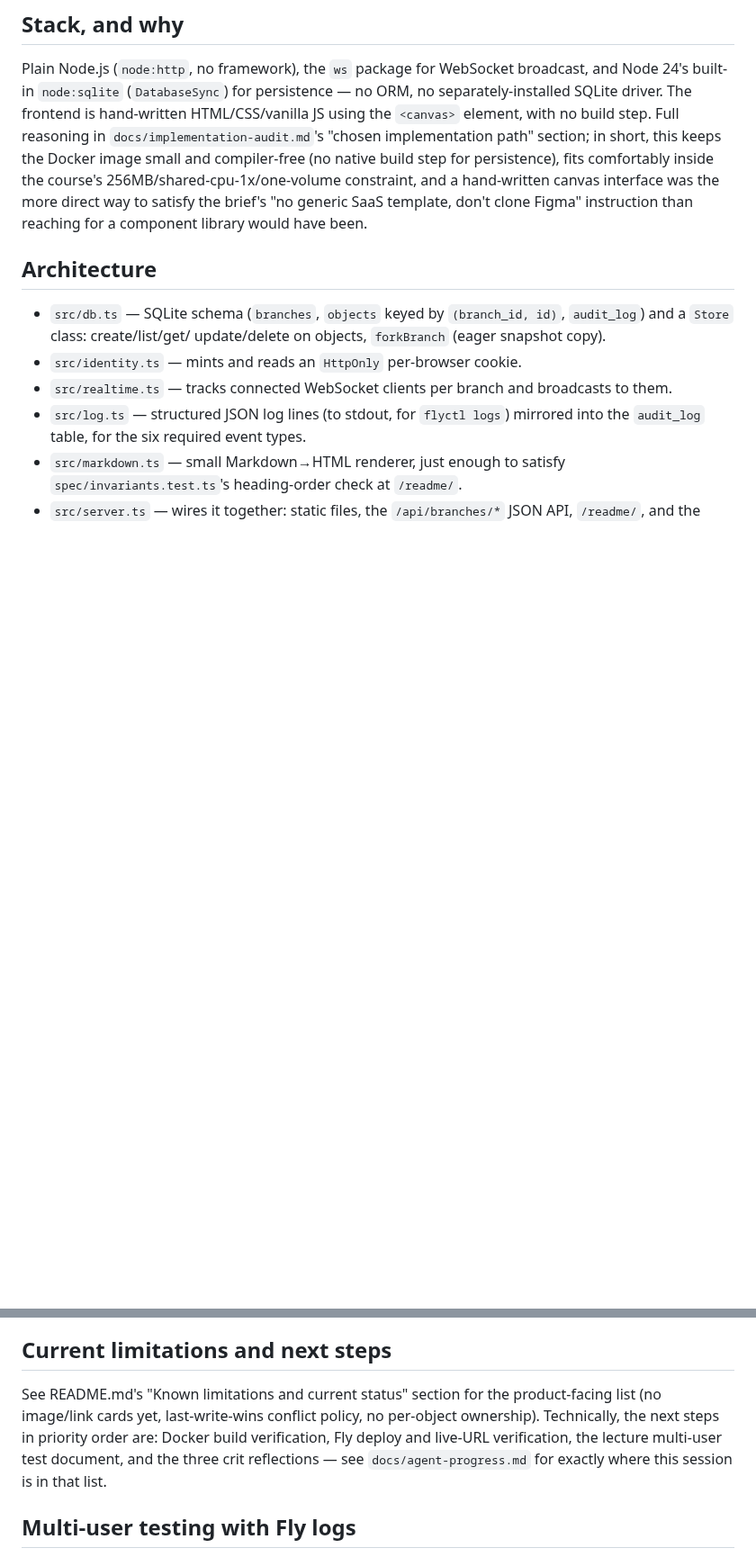
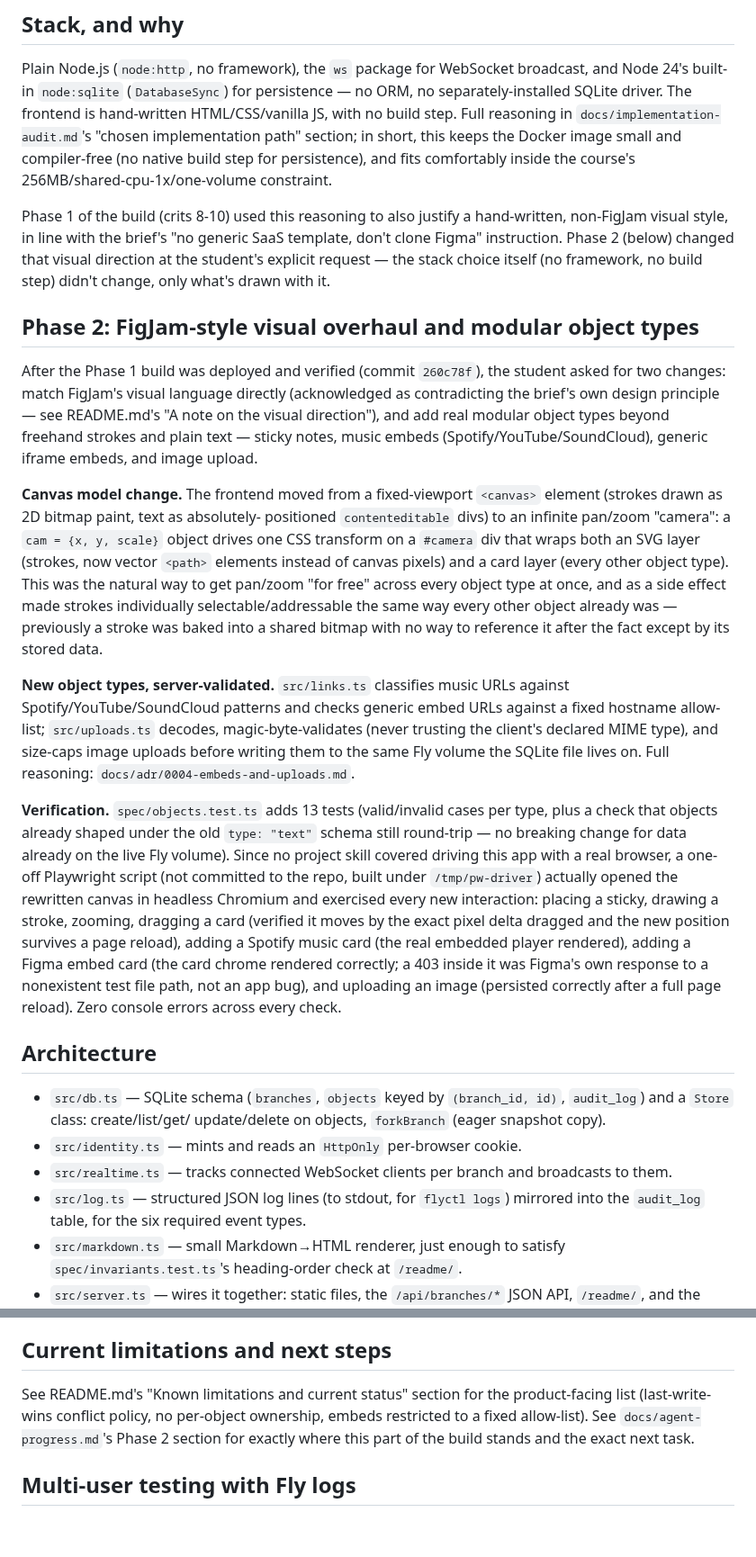
Before and after one commit to comp4020-agentic-coding-studio/comp4020-final-tejastagra, a Markdown page: PROCESS.md, 2 parts joined by grey strips. Shown at 90% size. Drawn GitHub-style; blank space fills up the shorter version.

```diff
--- a/PROCESS.md
+++ b/PROCESS.md
@@ -17,14 +17,61 @@ crits 8, 9 and 10 retrospectively rather than across their original weeks.
 Plain Node.js (`node:http`, no framework), the `ws` package for WebSocket
 broadcast, and Node 24's built-in `node:sqlite` (`DatabaseSync`) for
 persistence — no ORM, no separately-installed SQLite driver. The frontend is
-hand-written HTML/CSS/vanilla JS using the `<canvas>` element, with no build
-step. Full reasoning in `docs/implementation-audit.md`'s "chosen
-implementation path" section; in short, this keeps the Docker image small
-and compiler-free (no native build step for persistence), fits comfortably
-inside the course's 256MB/shared-cpu-1x/one-volume constraint, and a
-hand-written canvas interface was the more direct way to satisfy the
-brief's "no generic SaaS template, don't clone Figma" instruction than
-reaching for a component library would have been.
+hand-written HTML/CSS/vanilla JS, with no build step. Full reasoning in
+`docs/implementation-audit.md`'s "chosen implementation path" section; in
+short, this keeps the Docker image small and compiler-free (no native build
+step for persistence), and fits comfortably inside the course's
+256MB/shared-cpu-1x/one-volume constraint.
+
+Phase 1 of the build (crits 8-10) used this reasoning to also justify a
+hand-written, non-FigJam visual style, in line with the brief's "no generic
+SaaS template, don't clone Figma" instruction. Phase 2 (below) changed that
+visual direction at the student's explicit request — the stack choice
+itself (no framework, no build step) didn't change, only what's drawn with
+it.
+
+## Phase 2: FigJam-style visual overhaul and modular object types
+
+After the Phase 1 build was deployed and verified (commit `260c78f`), the
+student asked for two changes: match FigJam's visual language directly
+(acknowledged as contradicting the brief's own design principle — see
+README.md's "A note on the visual direction"), and add real modular object
+types beyond freehand strokes and plain text — sticky notes, music embeds
+(Spotify/YouTube/SoundCloud), generic iframe embeds, and image upload.
+
+**Canvas model change.** The frontend moved from a fixed-viewport
+`<canvas>` element (strokes drawn as 2D bitmap paint, text as absolutely-
+positioned `contenteditable` divs) to an infinite pan/zoom "camera": a
+`cam = {x, y, scale}` object drives one CSS transform on a `#camera` div
+that wraps both an SVG layer (strokes, now vector `<path>` elements instead
+of canvas pixels) and a card layer (every other object type). This was the
+natural way to get pan/zoom "for free" across every object type at once,
+and as a side effect made strokes individually selectable/addressable the
+same way every other object already was — previously a stroke was baked
+into a shared bitmap with no way to reference it after the fact except by
+its stored data.
+
+**New object types, server-validated.** `src/links.ts` classifies music
+URLs against Spotify/YouTube/SoundCloud patterns and checks generic embed
+URLs against a fixed hostname allow-list; `src/uploads.ts` decodes,
+magic-byte-validates (never trusting the client's declared MIME type), and
+size-caps image uploads before writing them to the same Fly volume the
+SQLite file lives on. Full reasoning: `docs/adr/0004-embeds-and-uploads.md`.
+
+**Verification.** `spec/objects.test.ts` adds 13 tests (valid/invalid cases
+per type, plus a check that objects already shaped under the old `type:
+"text"` schema still round-trip — no breaking change for data already on
+the live Fly volume). Since no project skill covered driving this app with
+a real browser, a one-off Playwright script (not committed to the repo,
+built under `/tmp/pw-driver`) actually opened the rewritten canvas in
+headless Chromium and exercised every new interaction: placing a sticky,
+drawing a stroke, zooming, dragging a card (verified it moves by the exact
+pixel delta dragged and the new position survives a page reload), adding a
+Spotify music card (the real embedded player rendered), adding a Figma
+embed card (the card chrome rendered correctly; a 403 inside it was
+Figma's own response to a nonexistent test file path, not an app bug), and
+uploading an image (persisted correctly after a full page reload). Zero
+console errors across every check.
 
 ## Architecture
 
@@ -113,11 +163,10 @@ running the app and its test suite before being written down, per the
 ## Current limitations and next steps
 
 See README.md's "Known limitations and current status" section for the
-product-facing list (no image/link cards yet, last-write-wins conflict
-policy, no per-object ownership). Technically, the next steps in priority
-order are: Docker build verification, Fly deploy and live-URL verification,
-the lecture multi-user test document, and the three crit reflections — see
-`docs/agent-progress.md` for exactly where this session is in that list.
+product-facing list (last-write-wins conflict policy, no per-object
+ownership, embeds restricted to a fixed allow-list). See
+`docs/agent-progress.md`'s Phase 2 section for exactly where this part of
+the build stands and the exact next task.
 
 ## Multi-user testing with Fly logs
 
```
Also changed, not shown: other parts of PROCESS.md (+5 -2 lines), README.md (+38 -11 lines), docs/adr/0004-embeds-and-uploads.md (added, +102 -0 lines).
